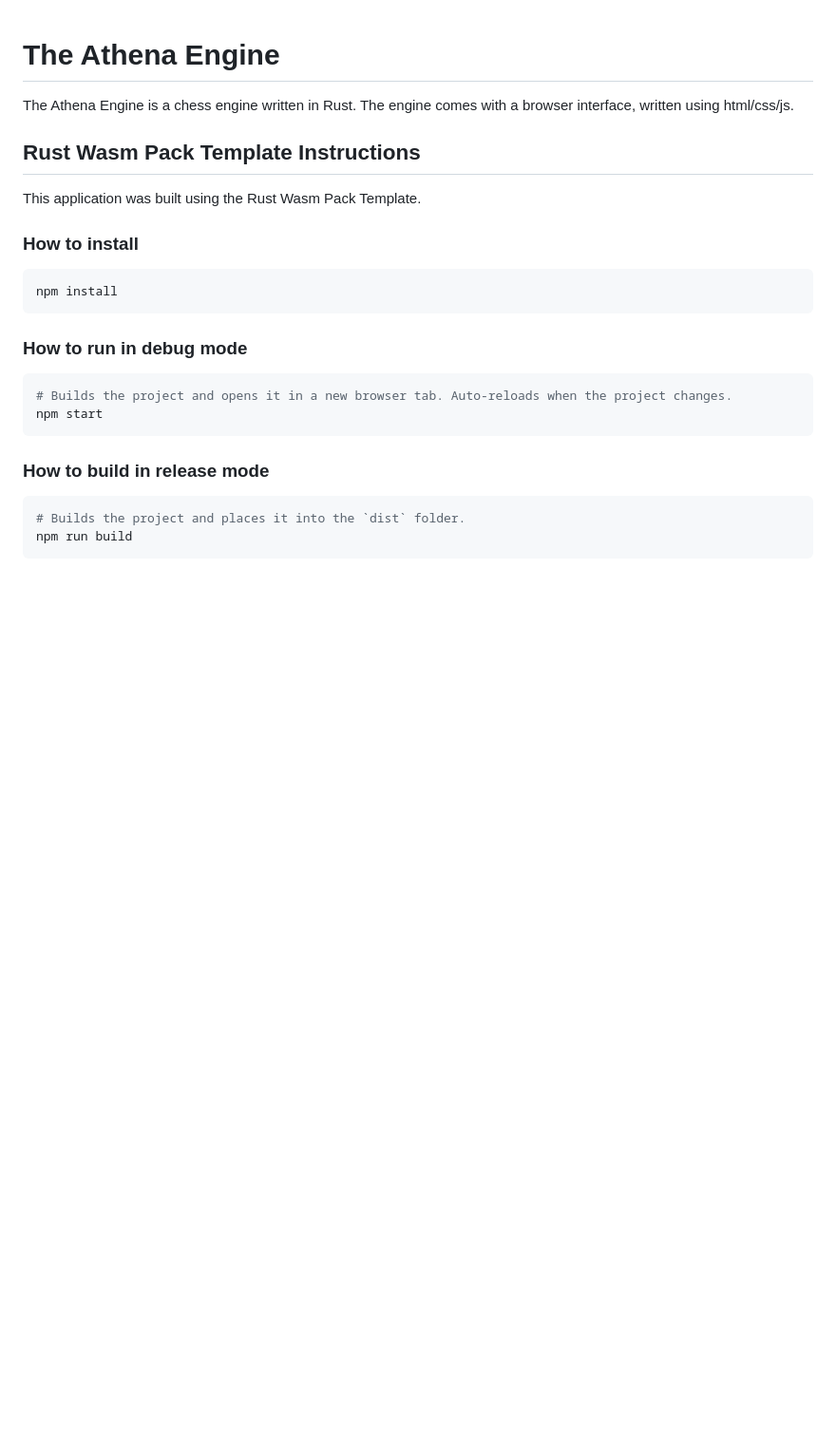
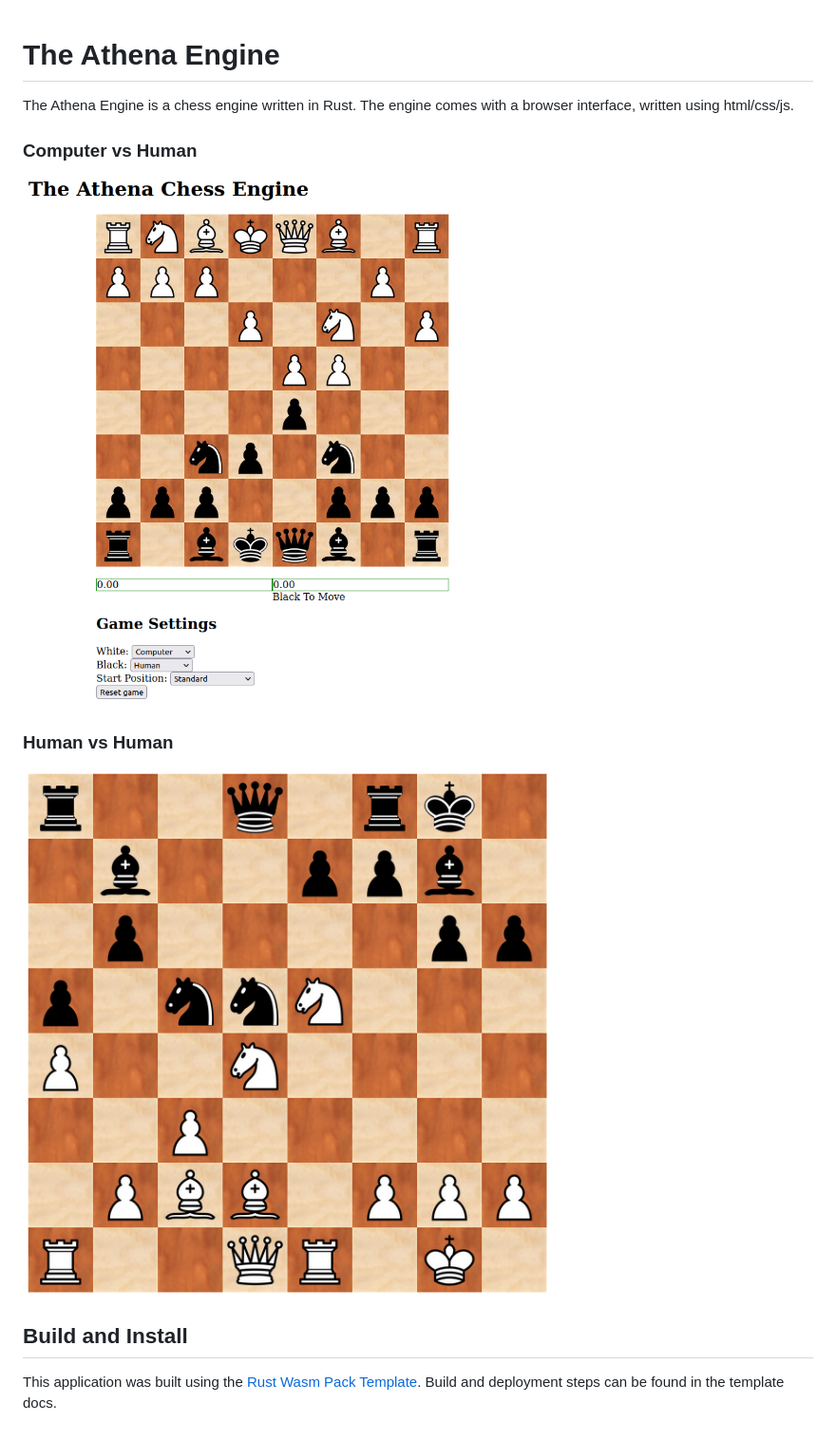
Before and after one commit to chris-phd/athena-engine, a Markdown page: README.md, the part around the change. Shown: that part at 95% size. Drawn GitHub-style; pictures changed too: docs/athena_mid_game.png (added), docs/athena_opening.png (added); blank space fills up the shorter version.

````diff
--- a/README.md
+++ b/README.md
@@ -3,25 +3,13 @@
 The Athena Engine is a chess engine written in Rust.
 The engine comes with a browser interface, written using html/css/js.
 
-## Rust Wasm Pack Template Instructions
-This application was built using the Rust Wasm Pack Template.
+### Computer vs Human
+![Opening](docs/athena_opening.png?raw=true)
 
-### How to install
 
-```sh
-npm install
-```
+### Human vs Human
+![MidGame](docs/athena_mid_game.png?raw=true)
 
-### How to run in debug mode
 
-```sh
-# Builds the project and opens it in a new browser tab. Auto-reloads when the project changes.
-npm start
-```
-
-### How to build in release mode
-
-```sh
-# Builds the project and places it into the `dist` folder.
-npm run build
-```
+## Build and Install
+This application was built using the [Rust Wasm Pack Template](https://github.com/rustwasm/wasm-pack-template). Build and deployment steps can be found in the template docs.
````
